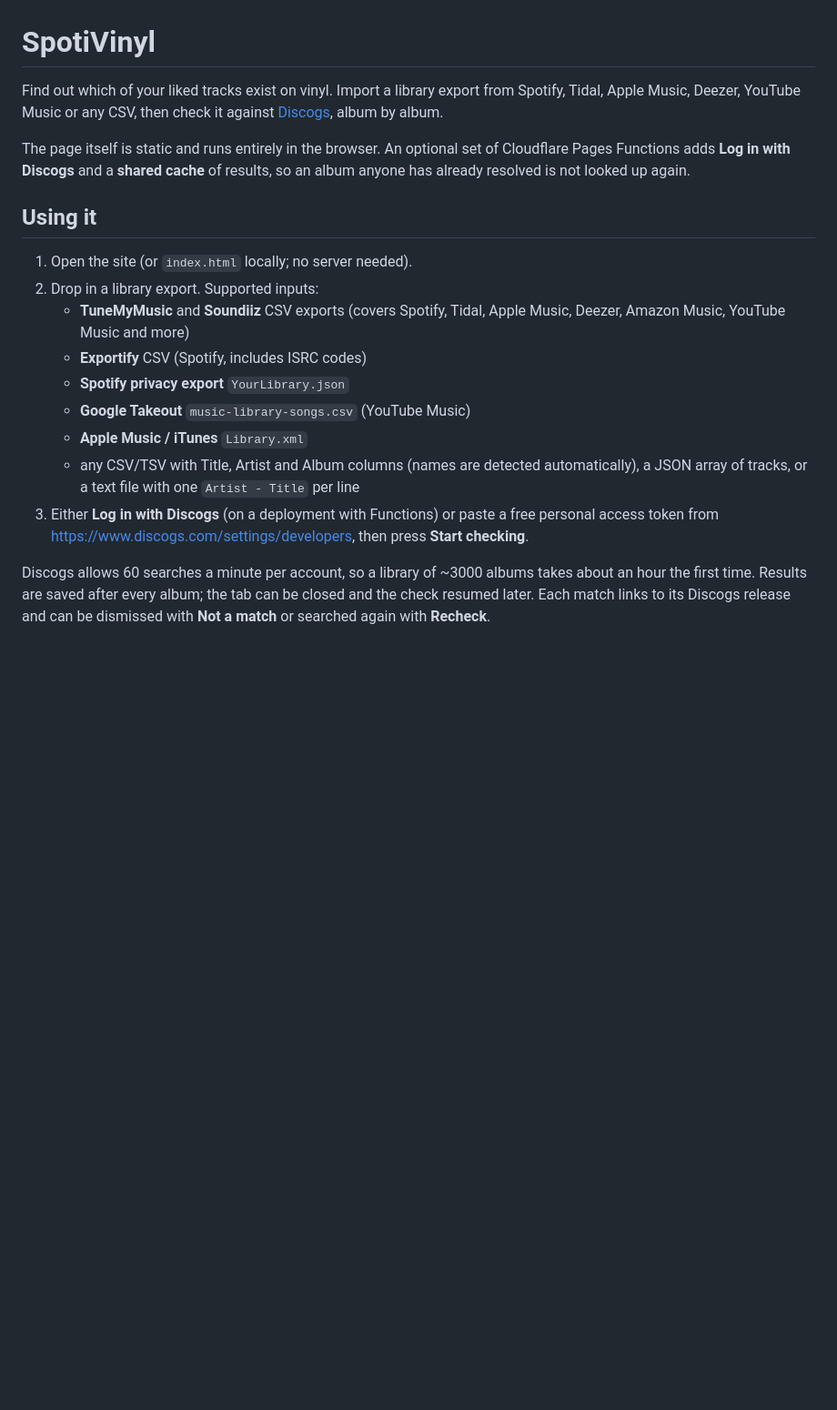
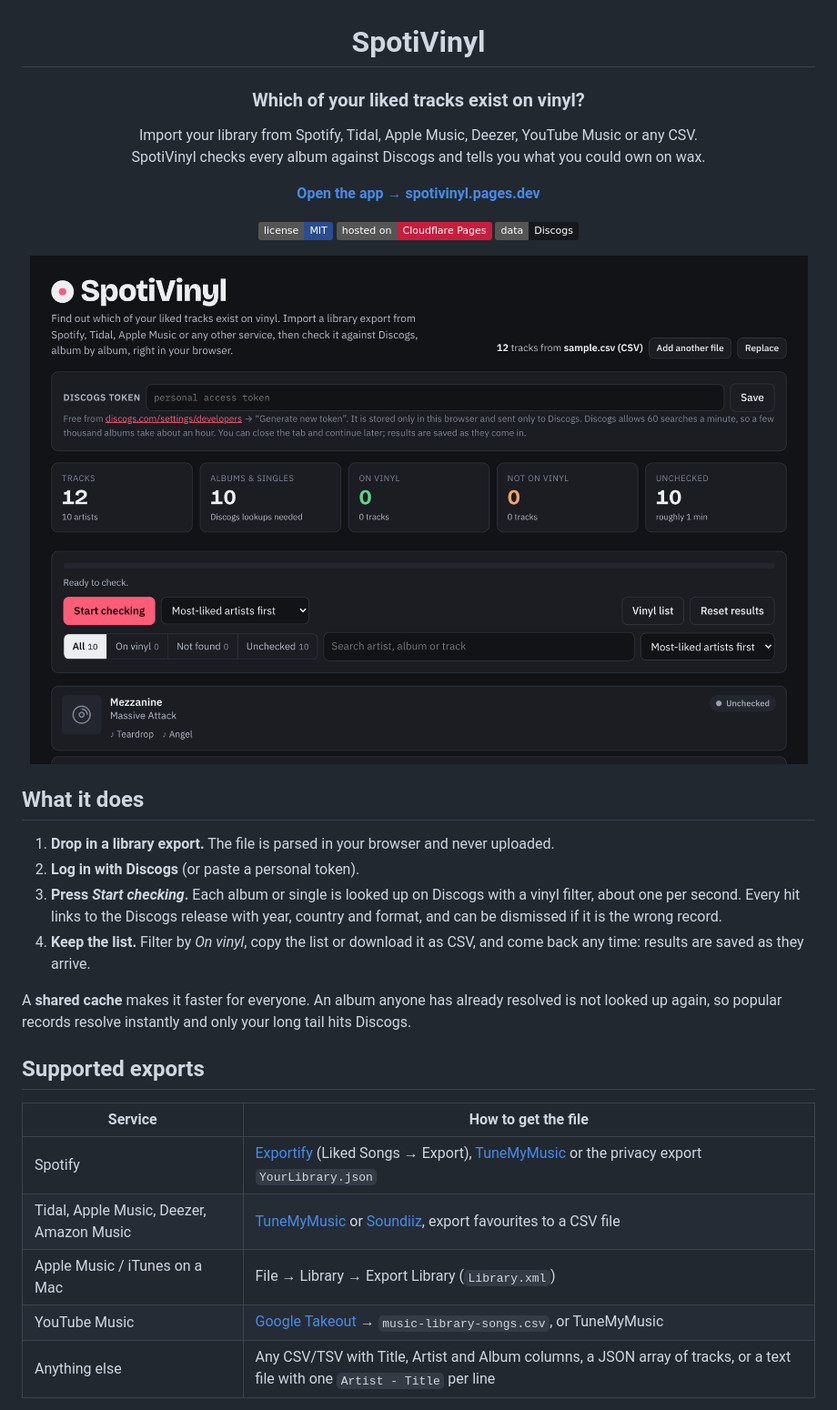
Before and after one commit to GarrettKK/Pressd, a Markdown page: README.md, the part around one of its changes. Shown at 91% size. Drawn GitHub-style; pictures changed too: docs/library.png (added); badges without logos; blank space fills up the shorter version.

Commit message:
README for a public repository, MIT license, screenshots
Co-Authored-By: Claude Fable 5.1 <noreply@anthropic.com>
Claude-Session: https://claude.ai/code/session_01XBqUX9TasmvFsxuELs6JAW

```diff
--- a/README.md
+++ b/README.md
@@ -1,19 +3,36 @@
 # SpotiVinyl
 
-Find out which of your liked tracks exist on vinyl. Import a library export from Spotify, Tidal, Apple Music, Deezer, YouTube Music or any CSV, then check it against [Discogs](https://www.discogs.com), album by album.
+### Which of your liked tracks exist on vinyl?
 
-The page itself is static and runs entirely in the browser. An optional set of Cloudflare Pages Functions adds **Log in with Discogs** and a **shared cache** of results, so an album anyone has already resolved is not looked up again.
+Import your library from Spotify, Tidal, Apple Music, Deezer, YouTube Music or any CSV.<br>
+SpotiVinyl checks every album against Discogs and tells you what you could own on wax.
 
-## Using it
+**[Open the app → spotivinyl.pages.dev](https://spotivinyl.pages.dev)**
 
-1. Open the site (or `index.html` locally; no server needed).
-2. Drop in a library export. Supported inputs:
-   - **TuneMyMusic** and **Soundiiz** CSV exports (covers Spotify, Tidal, Apple Music, Deezer, Amazon Music, YouTube Music and more)
-   - **Exportify** CSV (Spotify, includes ISRC codes)
-   - **Spotify privacy export** `YourLibrary.json`
-   - **Google Takeout** `music-library-songs.csv` (YouTube Music)
-   - **Apple Music / iTunes** `Library.xml`
-   - any CSV/TSV with Title, Artist and Album columns (names are detected automatically), a JSON array of tracks, or a text file with one `Artist - Title` per line
-3. Either **Log in with Discogs** (on a deployment with Functions) or paste a free personal access token from <https://www.discogs.com/settings/developers>, then press **Start checking**.
+[![License: MIT](https://img.shields.io/badge/license-MIT-2a4d8f.svg)](LICENSE)
+[![Hosted on Cloudflare Pages](https://img.shields.io/badge/hosted%20on-Cloudflare%20Pages-c81e3c.svg)](https://pages.cloudflare.com)
+[![Data provided by Discogs](https://img.shields.io/badge/data-Discogs-16181d.svg)](https://www.discogs.com/developers)
 
-Discogs allows 60 searches a minute per account, so a library of ~3000 albums takes about an hour the first time. Results are saved after every album; the tab can be closed and the check resumed later. Each match links to its Discogs release and can be dismissed with **Not a match** or searched again with **Recheck**.
+<img src="docs/library.png" alt="A library loaded in SpotiVinyl: summary tiles, the check toolbar and album cards" width="860">
+
+</div>
+
+## What it does
+
+1. **Drop in a library export.** The file is parsed in your browser and never uploaded.
+2. **Log in with Discogs** (or paste a personal token).
+3. **Press *Start checking*.** Each album or single is looked up on Discogs with a vinyl filter, about one per second. Every hit links to the Discogs release with year, country and format, and can be dismissed if it is the wrong record.
+4. **Keep the list.** Filter by *On vinyl*, copy the list or download it as CSV, and come back any time: results are saved as they arrive.
+
+A **shared cache** makes it faster for everyone. An album anyone has already resolved is not looked up again, so popular records resolve instantly and only your long tail hits Discogs.
+
+## Supported exports
+
+| Service | How to get the file |
+|---|---|
+| Spotify | [Exportify](https://exportify.net) (Liked Songs → Export), [TuneMyMusic](https://www.tunemymusic.com) or the privacy export `YourLibrary.json` |
+| Tidal, Apple Music, Deezer, Amazon Music | [TuneMyMusic](https://www.tunemymusic.com) or [Soundiiz](https://soundiiz.com), export favourites to a CSV file |
+| Apple Music / iTunes on a Mac | File → Library → Export Library (`Library.xml`) |
+| YouTube Music | [Google Takeout](https://takeout.google.com) → `music-library-songs.csv`, or TuneMyMusic |
+| Anything else | Any CSV/TSV with Title, Artist and Album columns, a JSON array of tracks, or a text file with one `Artist - Title` per line |
+
```
Also changed, not shown: other parts of README.md (+51 -38 lines), docs/import.png (added), 1 other file.
